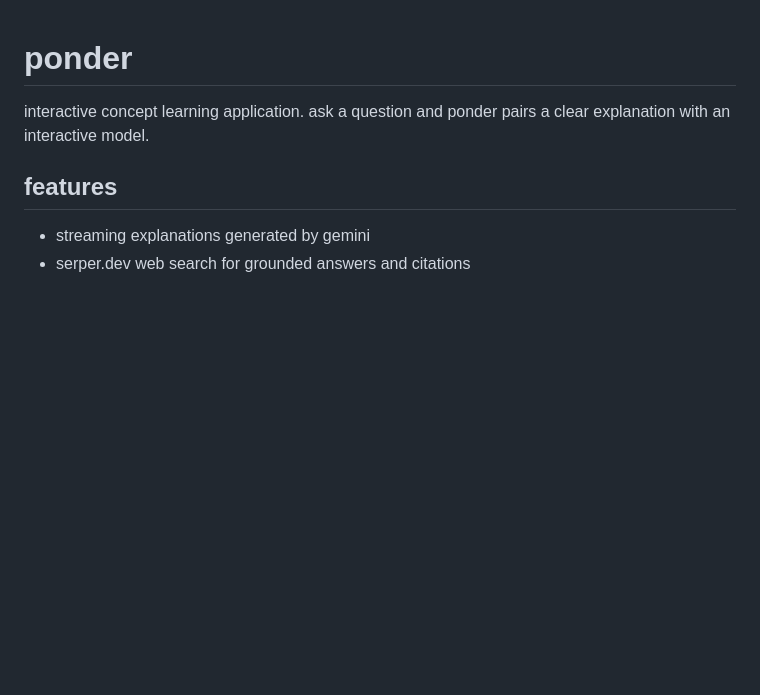
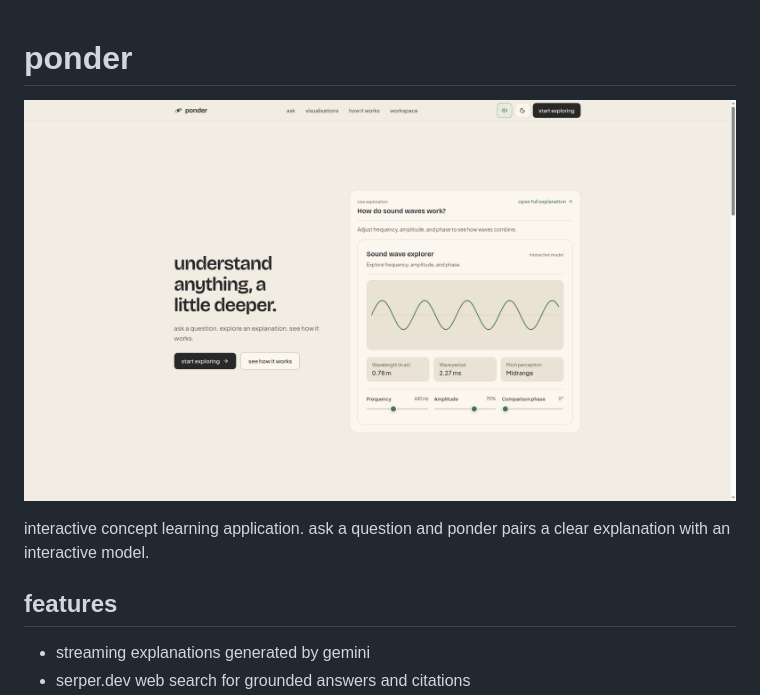
Before and after one commit to programmersd21/ponder, a Markdown page: README.md, the part around the change. Rendered like a GitHub page; pictures changed too: demo.png (added); blank space fills up the shorter version.

```diff
--- a/README.md
+++ b/README.md
@@ -1,4 +1,6 @@
 # ponder
+
+![demo](demo.png)
 
 interactive concept learning application. ask a question and ponder pairs a clear explanation with an interactive model.
 
```
Also changed, not shown: SECURITY.md (added, +30 -0 lines), 1 other file.
